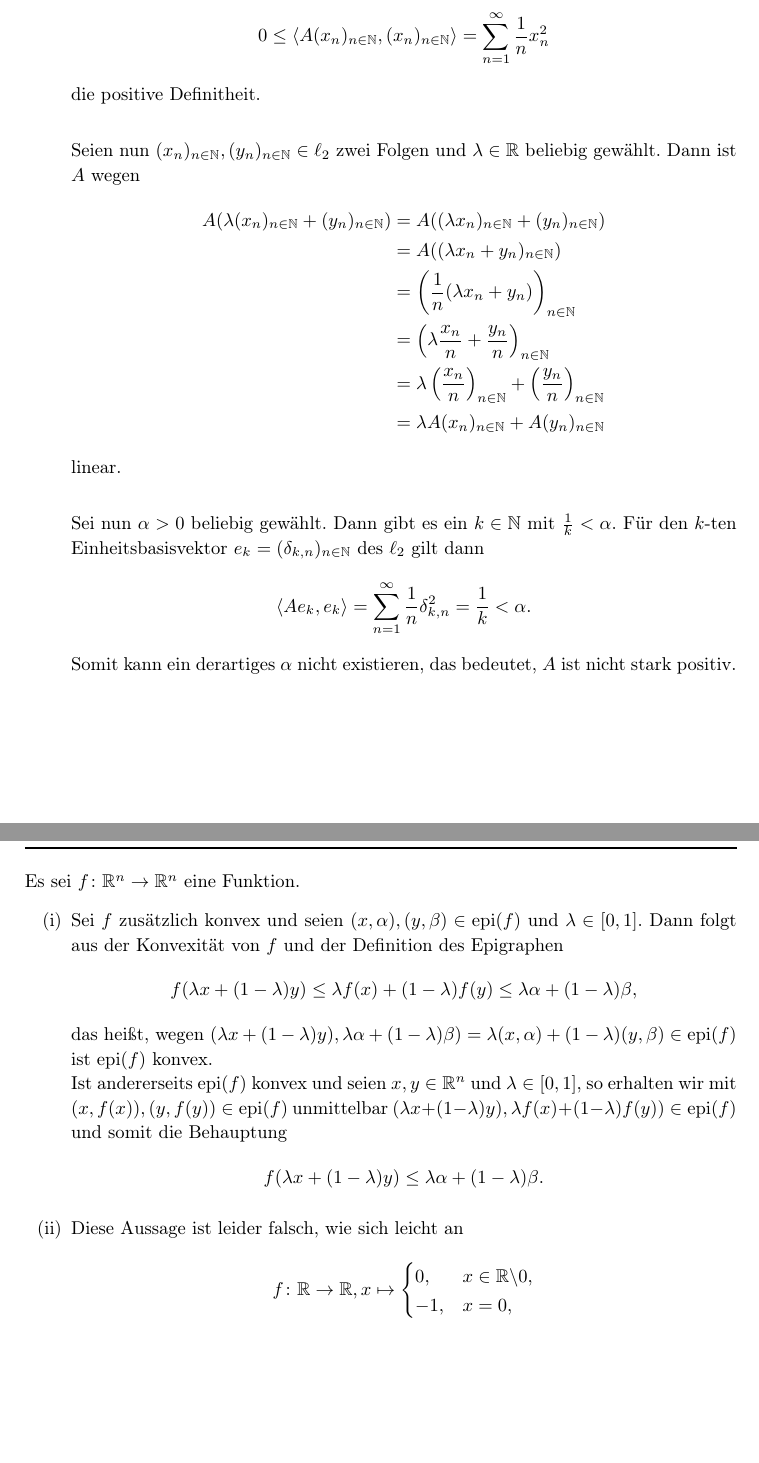
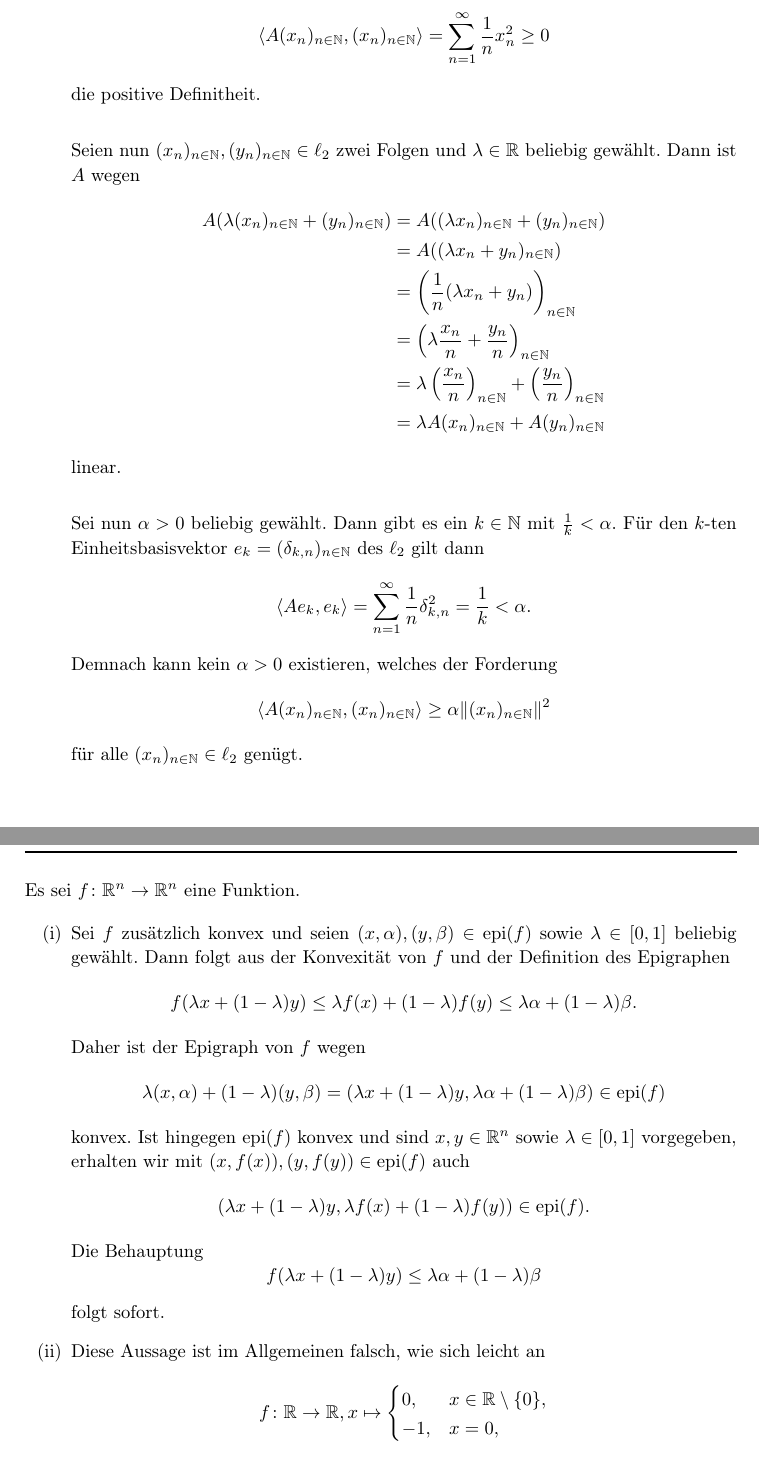
Before and after one commit to thlucke/NilO, a LaTeX document (ha1/hw.tex, which reads ha1/assign1.tex, ha1/assign2.tex): two parts of pages 3 and 4 of 6 before the commit and two parts of pages 3 and 4 of 7 after it, joined at a grey line, cut so that both start at the same text, the shorter picture padded with empty space. Compiled offline with pdfLaTeX.

Commit message:
further verbesserungen

```diff
--- a/ha1/assign1.tex
+++ b/ha1/assign1.tex
@@ -62,7 +62,7 @@ die Wohldefiniertheit und Beschr"anktheit der Abbildung $A$ aus dem Majorantenkr
 
 Desweiteren folgt aus
 \[
-0 \le \langle A\seq{x}, \seq{x} \rangle = \sum_{n=1}^\infty \frac{1}{n}x_n^2
+\langle A\seq{x}, \seq{x} \rangle = \sum_{n=1}^\infty \frac{1}{n}x_n^2 \ge 0
 \]
 die positive Definitheit. \\
 
@@ -83,6 +83,10 @@ F"ur den $k$-ten Einheitsbasisvektor $e_k=(\delta_{k,n})_{n\in\N}$ des $\ell_2$
 \begin{displaymath}
  \langle Ae_k,e_k\rangle=\sum_{n=1}^\infty \frac{1}{n}\delta_{k,n}^2=\frac{1}{k}<\alpha.
 \end{displaymath}
-Somit kann ein derartiges $\alpha$ nicht existieren, das bedeutet, $A$ ist nicht stark positiv.
+Demnach kann kein $\alpha > 0$ existieren, welches der Forderung
+\[
+\langle A(x_n)_{n\in\N},(x_n)_{n\in\N}\rangle \ge \alpha\lVert (x_n)_{n\in\N} \rVert^2
+\]
+f"ur alle $(x_n)_{n\in\N}\in\ell_2$ gen"ugt.
 
 \end{itemize}
--- a/ha1/assign2.tex
+++ b/ha1/assign2.tex
@@ -18,22 +18,32 @@ Es sei $f\colon\Rn\to\Rn$ eine Funktion.
 % \end{itemize}
 
 \begin{itemize}
- \item[(i)] Sei $f$ zus"atzlich konvex und seien $(x,\alpha),(y,\beta)\in\epi(f)$ und $\lambda\in[0,1]$.
+ \item[(i)] Sei $f$ zus"atzlich konvex und seien $(x,\alpha),(y,\beta)\in\epi(f)$ sowie $\lambda\in[0,1]$ beliebig gew"ahlt.
  Dann folgt aus der Konvexit"at von $f$ und der Definition des Epigraphen
  \begin{displaymath}
-  f(\lambda x+(1-\lambda)y)\leq \lambda f(x)+(1-\lambda)f(y)\leq \lambda\alpha+(1-\lambda)\beta,
+  f(\lambda x+(1-\lambda)y)\leq \lambda f(x)+(1-\lambda)f(y)\leq \lambda\alpha+(1-\lambda)\beta.
  \end{displaymath}
- das hei"st, wegen $(\lambda x+(1-\lambda)y),\lambda\alpha+(1-\lambda)\beta)=\lambda(x,\alpha)+(1-\lambda)(y,\beta)\in\epi(f)$
- ist $\epi(f)$ konvex.\\
- Ist andererseits $\epi(f)$ konvex und seien $x,y\in\Rn$ und $\lambda\in[0,1]$, so erhalten wir mit
- $(x,f(x)),(y,f(y))\in\epi(f)$ unmittelbar $(\lambda x+(1-\lambda)y),\lambda f(x)+(1-\lambda)f(y))\in \epi(f)$ und somit die Behauptung
+ Daher ist der Epigraph von $f$ wegen
+ \[
+\lambda(x,\alpha)+(1-\lambda)(y,\beta)=
+(\lambda x+(1-\lambda)y,\lambda\alpha+(1-\lambda)\beta)\in\epi(f)
+ \]
+ konvex.
+ Ist hingegen $\epi(f)$ konvex und sind $x,y\in\Rn$ sowie $\lambda\in[0,1]$ vorgegeben, erhalten wir mit
+ $(x,f(x)),(y,f(y))\in\epi(f)$ auch
+\[
+ (\lambda x+(1-\lambda)y,\lambda f(x)+(1-\lambda)f(y))\in \epi(f).
+ \]
+ Die Behauptung
  \begin{displaymath}
-  f(\lambda x+(1-\lambda)y)\leq\lambda\alpha+(1-\lambda)\beta.
+  f(\lambda x+(1-\lambda)y)\leq\lambda\alpha+(1-\lambda)\beta
  \end{displaymath}
- \item[(ii)] Diese Aussage ist leider falsch, wie sich leicht an
+ folgt sofort.
+
+ \item[(ii)] Diese Aussage ist im Allgemeinen falsch, wie sich leicht an
  \begin{displaymath}
   f\colon\R\to\R, x\mapsto \begin{cases}
-                       0, &x\in\R\backslash{0},\\
+                       0, &x\in\R\setminus\{0\},\\
                        -1, &x=0,
                       \end{cases}
  \end{displaymath}
```
Also changed, not shown: ha1/hw.pdf.
